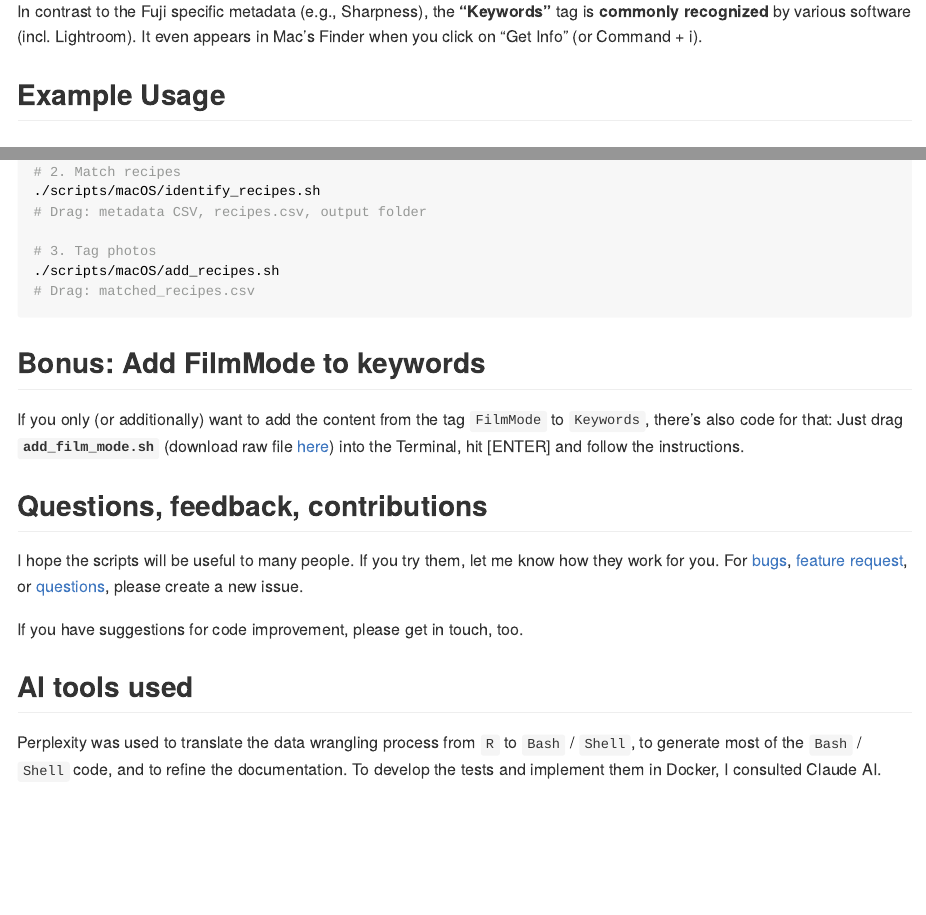
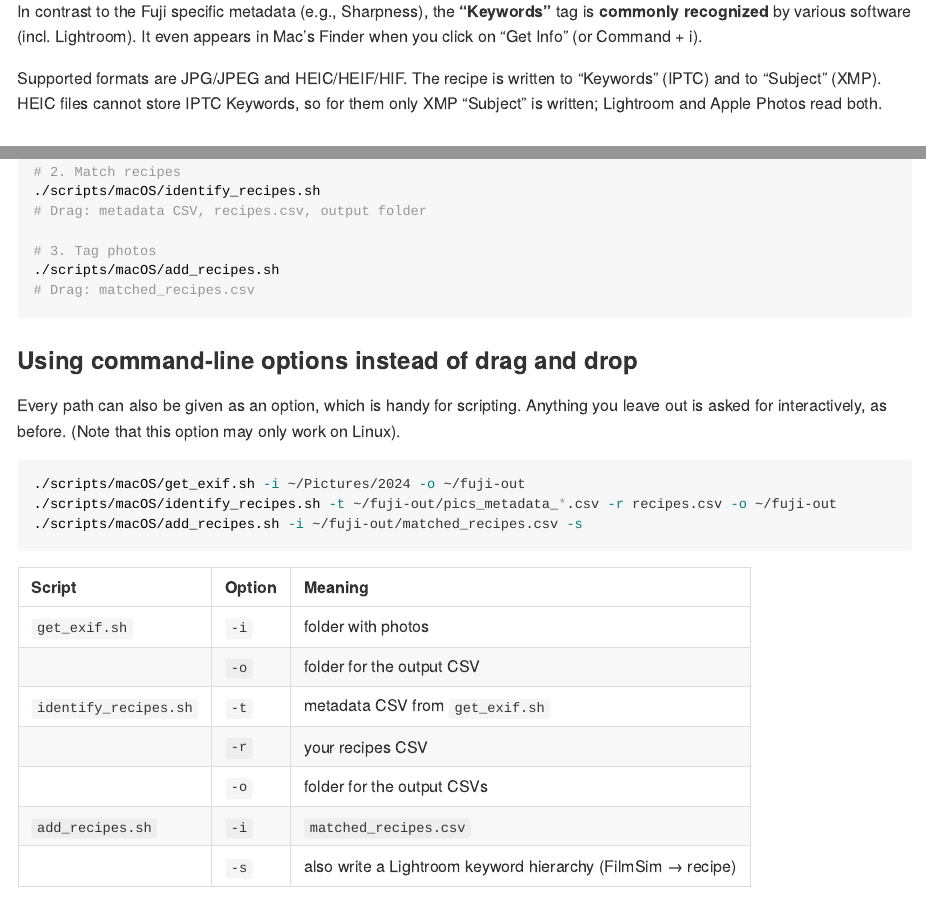
Before and after one commit to adrian-gadient/fuji-recipe-tagger, an R Markdown document (README.Rmd): the page in a window 1100 px wide, from 4260 px down, and a second part further down, joined at a grey line. The pictures show the output file README.md that the author committed with the source, drawn offline in the style of GitHub; badge pictures from the web are left out.

Commit message:
Extend documentation for command-line options from Colin

````diff
--- a/README.Rmd
+++ b/README.Rmd
@@ -259,6 +259,11 @@ In contrast to the Fuji specific metadata (e.g., Sharpness), the **"Keywords"**
 tag is **commonly recognized** by various software (incl. Lightroom). It even appears
 in Mac's Finder when you click on "Get Info" (or Command + i).
 
+Supported formats are JPG/JPEG and HEIC/HEIF/HIF. The recipe is written to
+"Keywords" (IPTC) and to "Subject" (XMP). HEIC files cannot store IPTC
+Keywords, so for them only XMP "Subject" is written; Lightroom and Apple
+Photos read both.
+
 ## Example Usage
 
 ### Complete Workflow Example
@@ -275,6 +280,27 @@ in Mac's Finder when you click on "Get Info" (or Command + i).
 ./scripts/macOS/add_recipes.sh
 # Drag: matched_recipes.csv
 ```
+
+### Using command-line options instead of drag and drop
+
+Every path can also be given as an option, which is handy for scripting.
+Anything you leave out is asked for interactively, as before. (Note that this option may only work on Linux).
+
+```bash
+./scripts/macOS/get_exif.sh -i ~/Pictures/2024 -o ~/fuji-out
+./scripts/macOS/identify_recipes.sh -t ~/fuji-out/pics_metadata_*.csv -r recipes.csv -o ~/fuji-out
+./scripts/macOS/add_recipes.sh -i ~/fuji-out/matched_recipes.csv -s
+```
+
+| Script | Option | Meaning |
+|:--|:--|:--|
+| `get_exif.sh` | `-i` | folder with photos |
+| | `-o` | folder for the output CSV |
+| `identify_recipes.sh` | `-t` | metadata CSV from `get_exif.sh` |
+| | `-r` | your recipes CSV |
+| | `-o` | folder for the output CSVs |
+| `add_recipes.sh` | `-i` | `matched_recipes.csv` |
+| | `-s` | also write a Lightroom keyword hierarchy (FilmSim → recipe) |
 
 ## Bonus: Add FilmMode to keywords
 
````
Also changed, not shown: README.md, README.Rmd (2 more changed lines).
